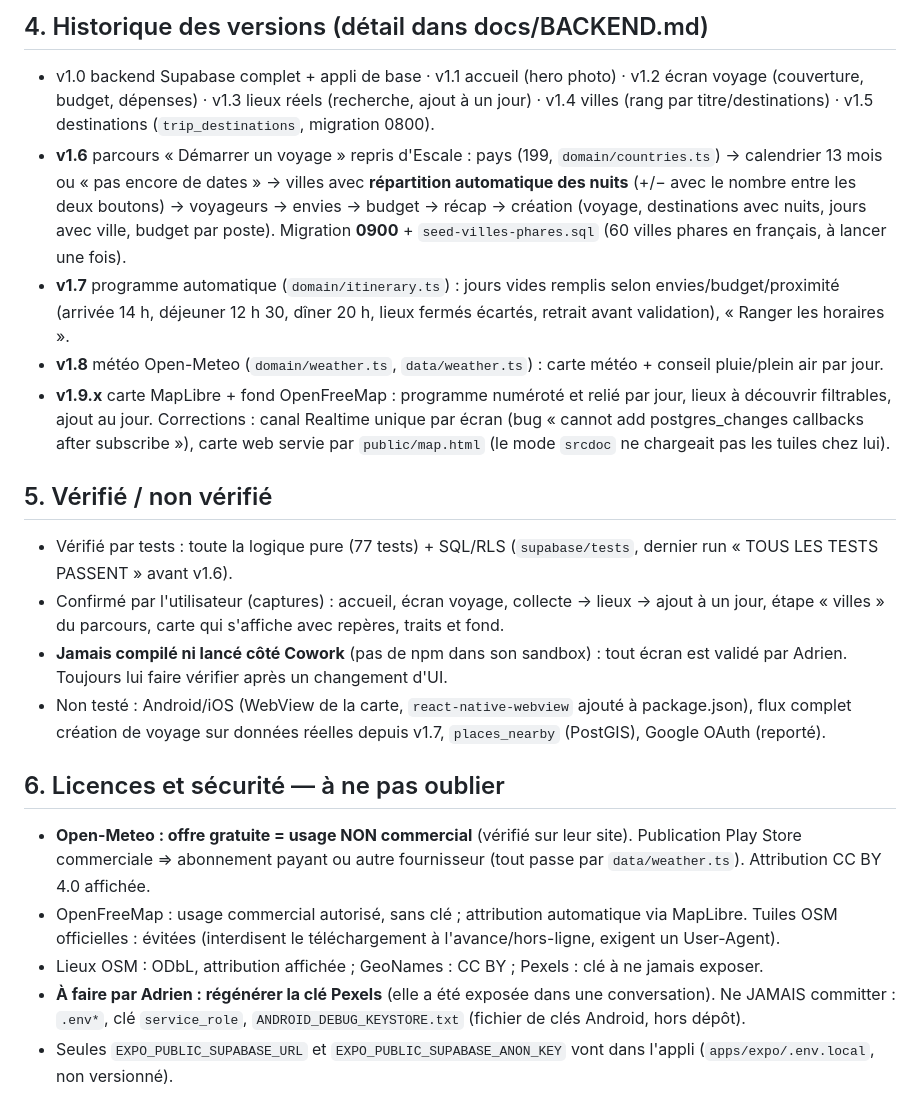
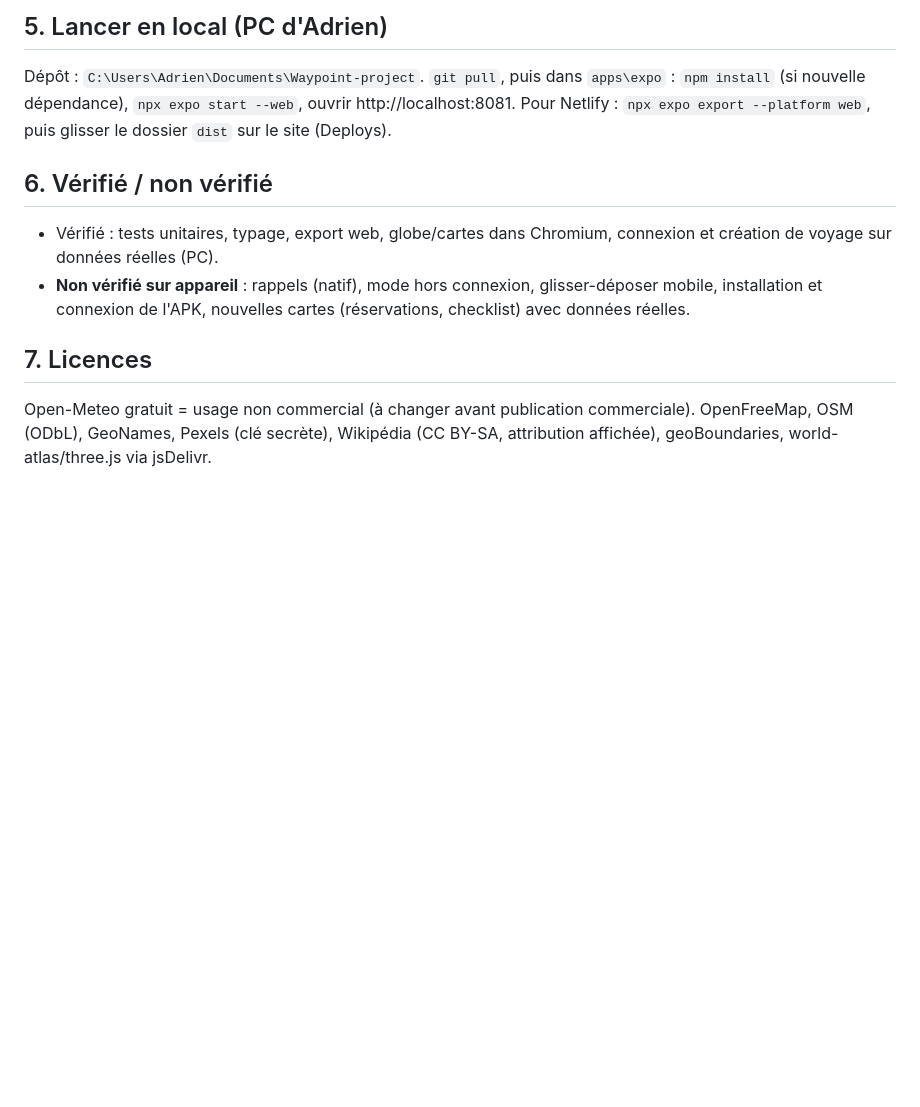
Before and after one commit to Irda1/Waypoint, a Markdown page: docs/CONTEXT-CLAUDE-CODE.md, the part around one of its changes. Rendered like a GitHub page; blank space fills up the shorter version.

```diff
--- a/docs/CONTEXT-CLAUDE-CODE.md
+++ b/docs/CONTEXT-CLAUDE-CODE.md
@@ -29,21 +33,11 @@ supabase/migrations/      0100…0900 · seed-villes-phares.sql · tests/rls.tes
 
-## 4. Historique des versions (détail dans docs/BACKEND.md)
-- v1.0 backend Supabase complet + appli de base · v1.1 accueil (hero photo) · v1.2 écran voyage (couverture, budget, dépenses) · v1.3 lieux réels (recherche, ajout à un jour) · v1.4 villes (rang par titre/destinations) · v1.5 destinations (`trip_destinations`, migration 0800).
-- **v1.6** parcours « Démarrer un voyage » repris d'Escale : pays (199, `domain/countries.ts`) → calendrier 13 mois ou « pas encore de dates » → villes avec **répartition automatique des nuits** (+/− avec le nombre entre les deux boutons) → voyageurs → envies → budget → récap → création (voyage, destinations avec nuits, jours avec ville, budget par poste). Migration **0900** + `seed-villes-phares.sql` (60 villes phares en français, à lancer une fois).
-- **v1.7** programme automatique (`domain/itinerary.ts`) : jours vides remplis selon envies/budget/proximité (arrivée 14 h, déjeuner 12 h 30, dîner 20 h, lieux fermés écartés, retrait avant validation), « Ranger les horaires ».
-- **v1.8** météo Open-Meteo (`domain/weather.ts`, `data/weather.ts`) : carte météo + conseil pluie/plein air par jour.
-- **v1.9.x** carte MapLibre + fond OpenFreeMap : programme numéroté et relié par jour, lieux à découvrir filtrables, ajout au jour. Corrections : canal Realtime unique par écran (bug « cannot add postgres_changes callbacks after subscribe »), carte web servie par `public/map.html` (le mode `srcdoc` ne chargeait pas les tuiles chez lui).
+## 5. Lancer en local (PC d'Adrien)
+Dépôt : `C:\Users\Adrien\Documents\Waypoint-project`. `git pull`, puis dans `apps\expo` : `npm install` (si nouvelle dépendance), `npx expo start --web`, ouvrir http://localhost:8081. Pour Netlify : `npx expo export --platform web`, puis glisser le dossier `dist` sur le site (Deploys).
 
-## 5. Vérifié / non vérifié
-- Vérifié par tests : toute la logique pure (77 tests) + SQL/RLS (`supabase/tests`, dernier run « TOUS LES TESTS PASSENT » avant v1.6).
-- Confirmé par l'utilisateur (captures) : accueil, écran voyage, collecte → lieux → ajout à un jour, étape « villes » du parcours, carte qui s'affiche avec repères, traits et fond.
-- **Jamais compilé ni lancé côté Cowork** (pas de npm dans son sandbox) : tout écran est validé par Adrien. Toujours lui faire vérifier après un changement d'UI.
-- Non testé : Android/iOS (WebView de la carte, `react-native-webview` ajouté à package.json), flux complet création de voyage sur données réelles depuis v1.7, `places_nearby` (PostGIS), Google OAuth (reporté).
+## 6. Vérifié / non vérifié
+- Vérifié : tests unitaires, typage, export web, globe/cartes dans Chromium, connexion et création de voyage sur données réelles (PC).
+- **Non vérifié sur appareil** : rappels (natif), mode hors connexion, glisser-déposer mobile, installation et connexion de l'APK, nouvelles cartes (réservations, checklist) avec données réelles.
 
-## 6. Licences et sécurité — à ne pas oublier
-- **Open-Meteo : offre gratuite = usage NON commercial** (vérifié sur leur site). Publication Play Store commerciale ⇒ abonnement payant ou autre fournisseur (tout passe par `data/weather.ts`). Attribution CC BY 4.0 affichée.
-- OpenFreeMap : usage commercial autorisé, sans clé ; attribution automatique via MapLibre. Tuiles OSM officielles : évitées (interdisent le téléchargement à l'avance/hors-ligne, exigent un User-Agent).
-- Lieux OSM : ODbL, attribution affichée ; GeoNames : CC BY ; Pexels : clé à ne jamais exposer.
-- **À faire par Adrien : régénérer la clé Pexels** (elle a été exposée dans une conversation). Ne JAMAIS committer : `.env*`, clé `service_role`, `ANDROID_DEBUG_KEYSTORE.txt` (fichier de clés Android, hors dépôt).
-- Seules `EXPO_PUBLIC_SUPABASE_URL` et `EXPO_PUBLIC_SUPABASE_ANON_KEY` vont dans l'appli (`apps/expo/.env.local`, non versionné).
+## 7. Licences
+Open-Meteo gratuit = usage non commercial (à changer avant publication commerciale). OpenFreeMap, OSM (ODbL), GeoNames, Pexels (clé secrète), Wikipédia (CC BY-SA, attribution affichée), geoBoundaries, world-atlas/three.js via jsDelivr.
 
```
Also changed, not shown: other parts of docs/CONTEXT-CLAUDE-CODE.md (+35 -40 lines).
